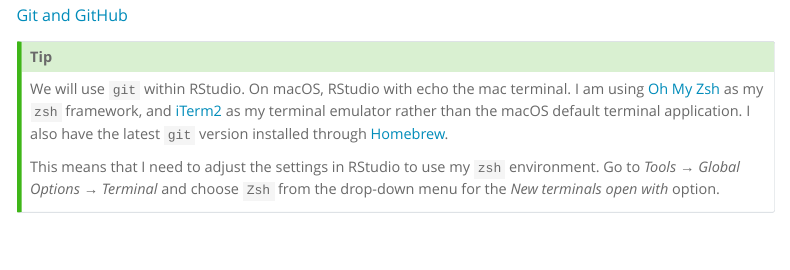
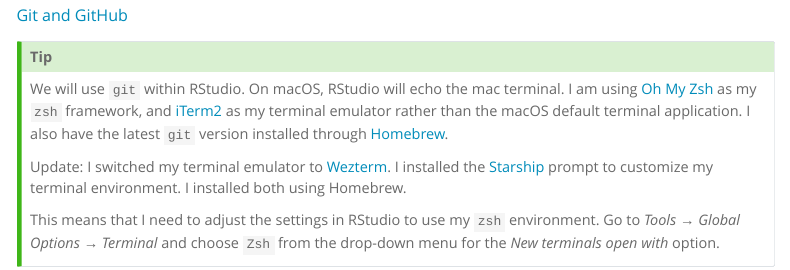
Before and after one commit to dgoppenheimer/getting-started, a Quarto document (software-needed.qmd): the page in a window 1100 px wide, from 150 px down. Rendered offline with R 4.5, knitr and Pandoc in place of Quarto, with nearby package versions; menus at the side of the page are left out.

Commit message:
updated software-needed

```diff
--- a/software-needed.qmd
+++ b/software-needed.qmd
@@ -13,7 +13,10 @@
 [Git and GitHub](https://github.com/carpentries-incubator/reproducible-publications-quarto/blob/main/setup.md)
 
 ::: callout-tip
-We will use `git` within RStudio. On macOS, RStudio with echo the mac terminal. I am using [Oh My Zsh](https://ohmyz.sh/) as my `zsh` framework, and [iTerm2](https://iterm2.com/) as my terminal emulator rather than the macOS default terminal application. I also have the latest `git` version installed through [Homebrew](https://brew.sh/).
+We will use `git` within RStudio. On macOS, RStudio will echo the mac terminal. I am using [Oh My Zsh](https://ohmyz.sh/) as my `zsh` framework, and [iTerm2](https://iterm2.com/) as my terminal emulator rather than the macOS default terminal application. I also have the latest `git` version installed through [Homebrew](https://brew.sh/).
+
+Update: I switched my terminal emulator to [Wezterm](https://wezfurlong.org/wezterm/index.html). I installed the [Starship](https://starship.rs/) prompt to customize my terminal environment. I installed both using Homebrew.
+
 
 This means that I need to adjust the settings in RStudio to use my `zsh` environment. Go to *Tools* → *Global Options* → *Terminal* and choose `Zsh` from the drop-down menu for the *New terminals open with* option.
 :::
```
